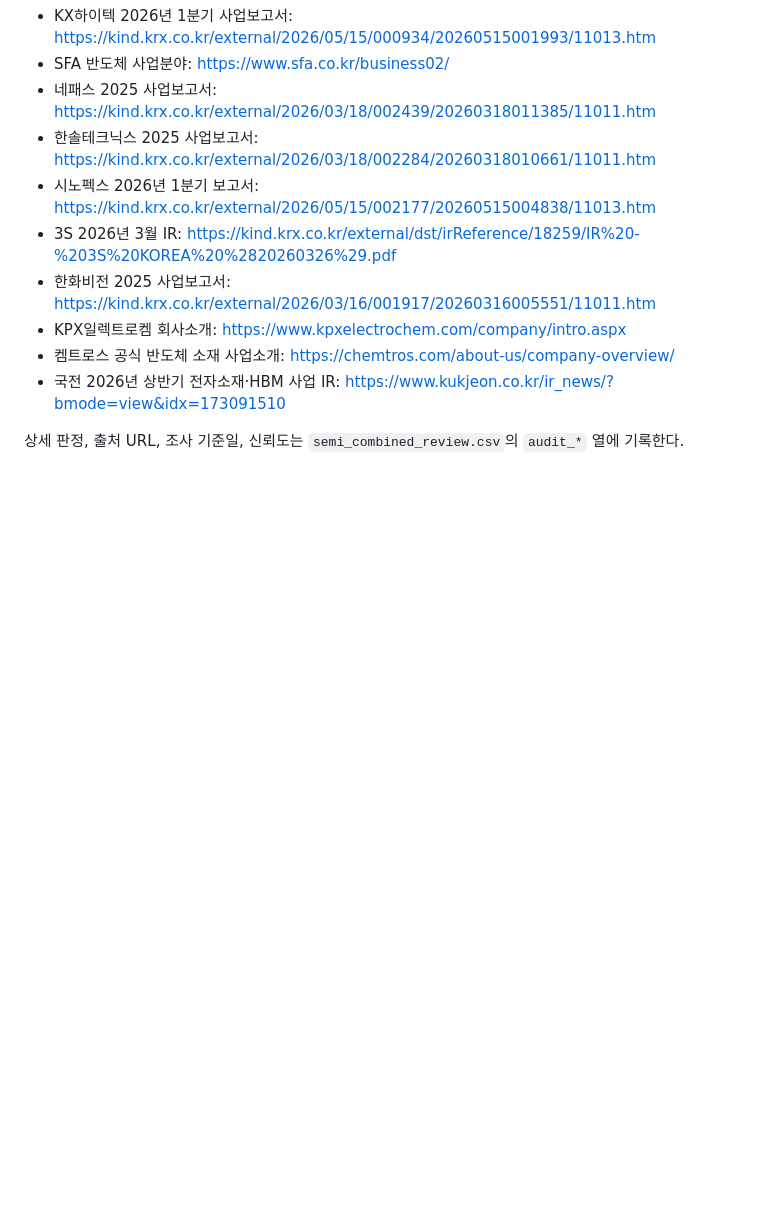
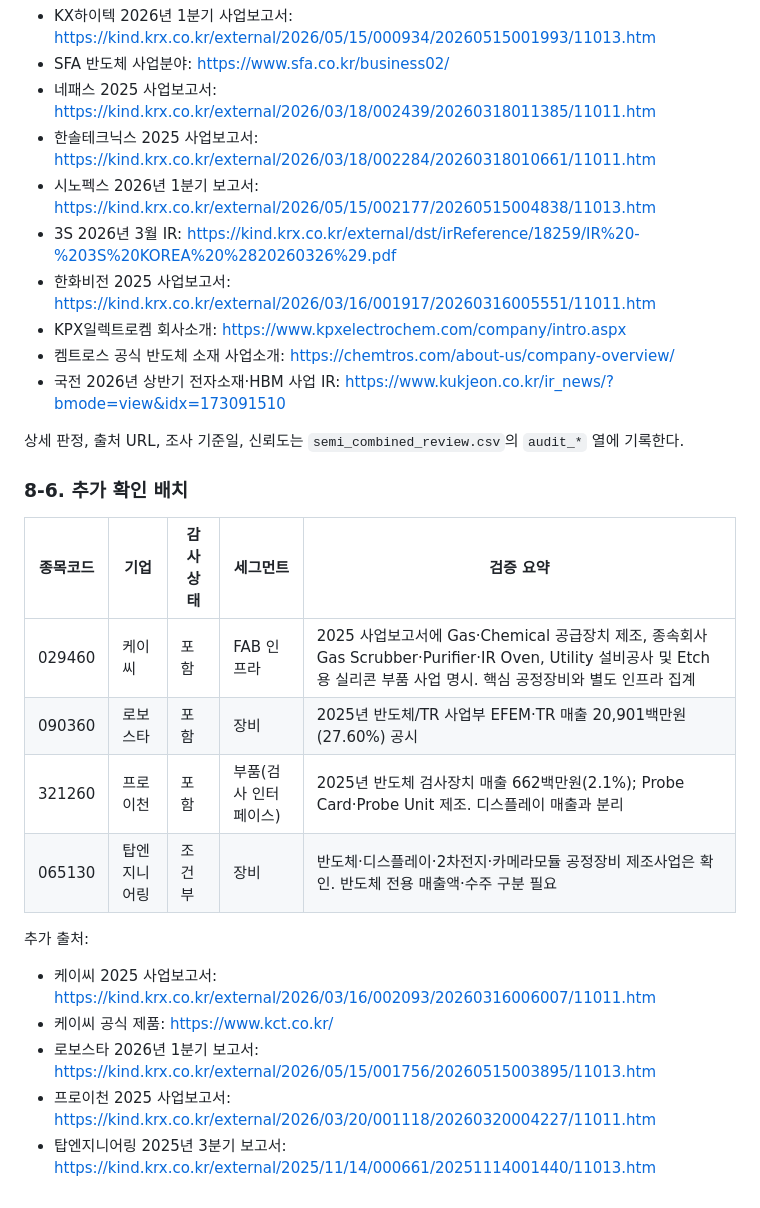
Before and after one commit to captaincatb-web/Sangsaengnews, a Markdown page: scripts/semi_combined_review.md, the part around the change. GitHub-like rendering; blank space fills up the shorter version.

Commit message:
Document additional company audit batch

```diff
--- a/scripts/semi_combined_review.md
+++ b/scripts/semi_combined_review.md
@@ -151,3 +151,19 @@
 - 국전 2026년 상반기 전자소재·HBM 사업 IR: https://www.kukjeon.co.kr/ir_news/?bmode=view&idx=173091510
 
 상세 판정, 출처 URL, 조사 기준일, 신뢰도는 `semi_combined_review.csv`의 `audit_*` 열에 기록한다.
+
+### 8-6. 추가 확인 배치
+
+| 종목코드 | 기업 | 감사 상태 | 세그먼트 | 검증 요약 |
+|---|---|---|---|---|
+| 029460 | 케이씨 | 포함 | FAB 인프라 | 2025 사업보고서에 Gas·Chemical 공급장치 제조, 종속회사 Gas Scrubber·Purifier·IR Oven, Utility 설비공사 및 Etch용 실리콘 부품 사업 명시. 핵심 공정장비와 별도 인프라 집계 |
+| 090360 | 로보스타 | 포함 | 장비 | 2025년 반도체/TR 사업부 EFEM·TR 매출 20,901백만원(27.60%) 공시 |
+| 321260 | 프로이천 | 포함 | 부품(검사 인터페이스) | 2025년 반도체 검사장치 매출 662백만원(2.1%); Probe Card·Probe Unit 제조. 디스플레이 매출과 분리 |
+| 065130 | 탑엔지니어링 | 조건부 | 장비 | 반도체·디스플레이·2차전지·카메라모듈 공정장비 제조사업은 확인. 반도체 전용 매출액·수주 구분 필요 |
+
+추가 출처:
+- 케이씨 2025 사업보고서: https://kind.krx.co.kr/external/2026/03/16/002093/20260316006007/11011.htm
+- 케이씨 공식 제품: https://www.kct.co.kr/
+- 로보스타 2026년 1분기 보고서: https://kind.krx.co.kr/external/2026/05/15/001756/20260515003895/11013.htm
+- 프로이천 2025 사업보고서: https://kind.krx.co.kr/external/2026/03/20/001118/20260320004227/11011.htm
+- 탑엔지니어링 2025년 3분기 보고서: https://kind.krx.co.kr/external/2025/11/14/000661/20251114001440/11013.htm
```
